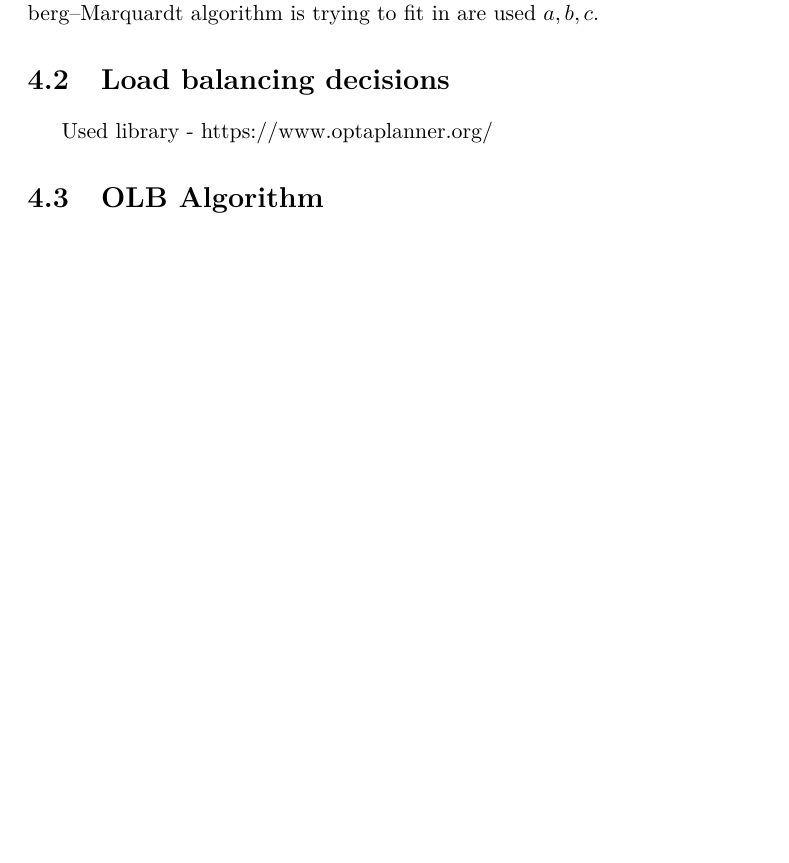
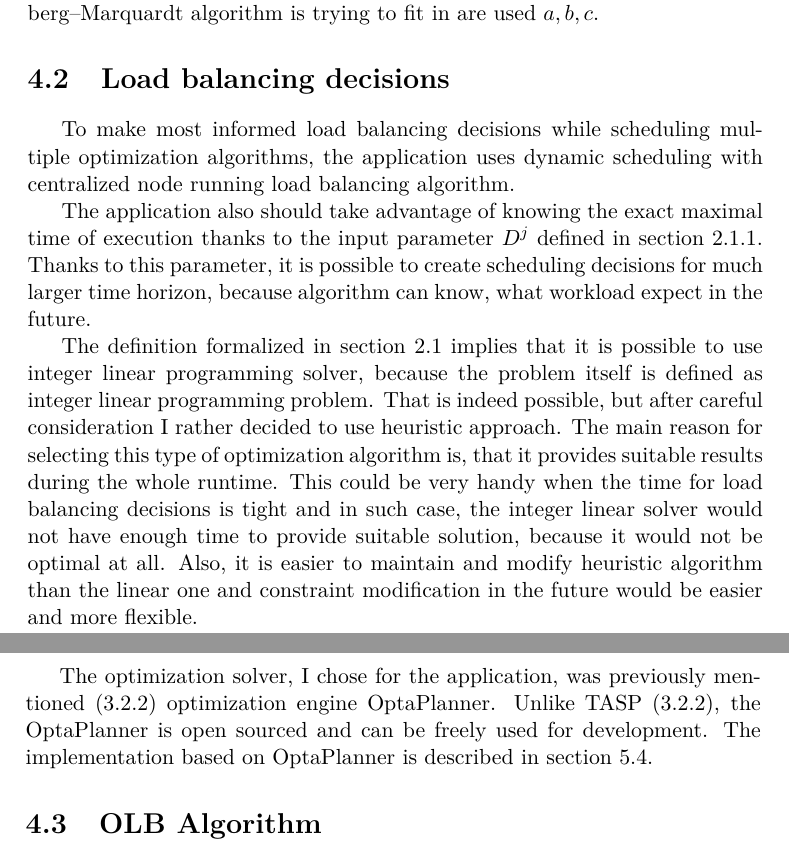
Before and after one commit to LukasForst/bachelor-thesis-text, a LaTeX thesis (tex/thesis.tex, which reads tex/txt_s_load_balancing_decisions.tex): part of page 28 of 42 before the commit and two parts of pages 28 and 29 of 44 after it, the two joined at a grey line, cut so that both start at the same text, the shorter picture padded with empty space. Compiled offline with pdfLaTeX.

Commit message:
load balancing decisions section

```diff
--- a/tex/txt_s_load_balancing_decisions.tex
+++ b/tex/txt_s_load_balancing_decisions.tex
@@ -1,3 +1,30 @@
 \section{Load balancing decisions}\label{sec:load-balancing-decisions}
 
-Used library - https://www.optaplanner.org/
+To make most informed load balancing decisions while scheduling multiple optimization algorithms,
+the application uses dynamic scheduling with centralized node running load balancing algorithm.
+
+The application also should take advantage of knowing the exact maximal time of execution thanks to the input parameter $D^{j}$
+defined in section \ref{subsubsec:formal-input}.
+Thanks to this parameter,
+it is possible to create scheduling decisions for much larger time horizon,
+because algorithm can know,
+what workload expect in the future.
+
+The definition formalized in section \ref{sec:formal-definition} implies
+that it is possible to use integer linear programming solver,
+because the problem itself is defined as integer linear programming problem.
+That is indeed possible,
+but after careful consideration I rather decided to use heuristic approach.
+The main reason for selecting this type of optimization algorithm is,
+that it provides suitable results during the whole runtime.
+This could be very handy when the time for load balancing decisions is tight
+and in such case, the integer linear solver would not have enough time to provide suitable solution,
+because it would not be optimal at all.
+Also,
+it is easier to maintain and modify heuristic algorithm than the linear one
+and constraint modification in the future would be easier and more flexible.
+
+The optimization solver, I chose for the application,
+was previously mentioned (\ref{subsubsec:heuristic-algs-optaplanner}) optimization engine OptaPlanner.
+Unlike TASP (\ref{subsubsec:tasp}), the OptaPlanner is open sourced and can be freely used for development.
+The implementation based on OptaPlanner is described in section \ref{sec:load-balancing-optaplanner}.
```
Also changed, not shown: tex/literature.bib (+7 -4 lines), tex/txt_s_formal_definition.tex (+1 -1 lines), tex/txt_s_optimization_algorithms.tex (+2 -2 lines), tex/txt_s_related_technologies.tex (deleted, +0 -10 lines), thesis.pdf.
